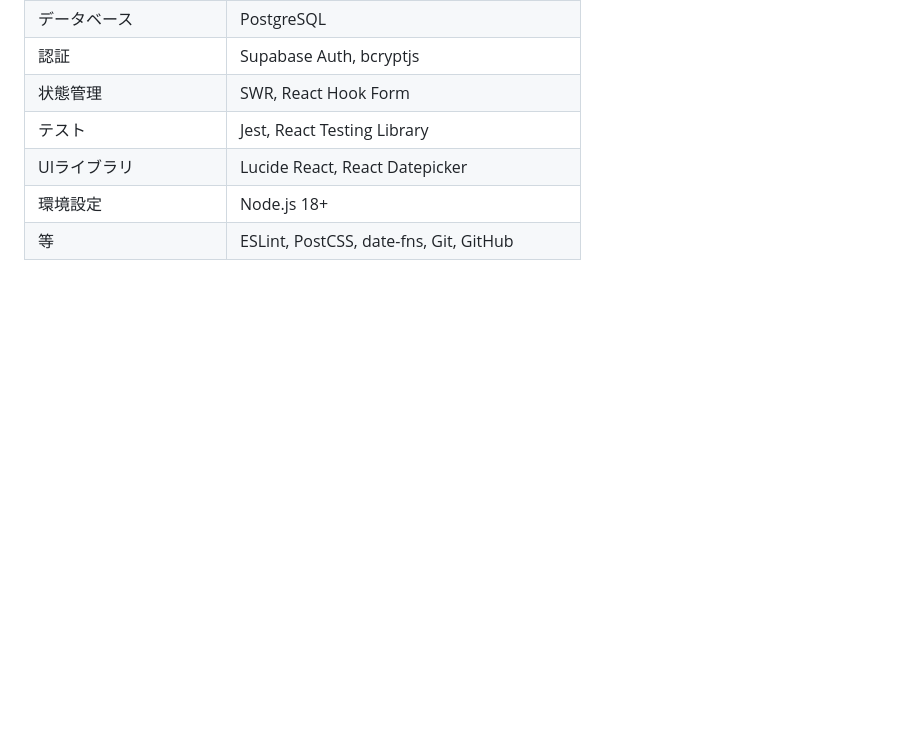
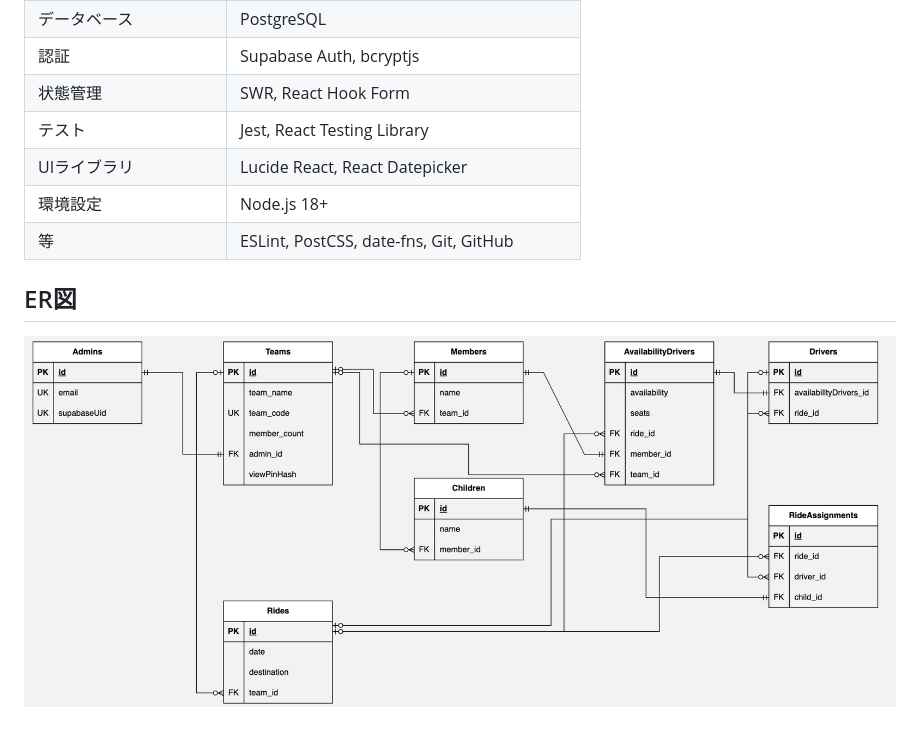
Before and after one commit to kodai9263/carpool, a Markdown page: README.md, the part around the change. GitHub-like rendering; pictures changed too: public/er-diagram.jpg (added); blank space fills up the shorter version.

Commit message:
feat: READMEを更新し、ER図を追加。デモGIFを更新

```diff
--- a/README.md
+++ b/README.md
@@ -70,3 +70,7 @@ https:.........
 | UIライブラリ | Lucide React, React Datepicker |
 | 環境設定 | Node.js 18+ |
 | 等 | ESLint, PostCSS, date-fns, Git, GitHub |
+
+## ER図
+
+![ER図](./public/er-diagram.jpg)
```
Also changed, not shown: public/demo.gif.
